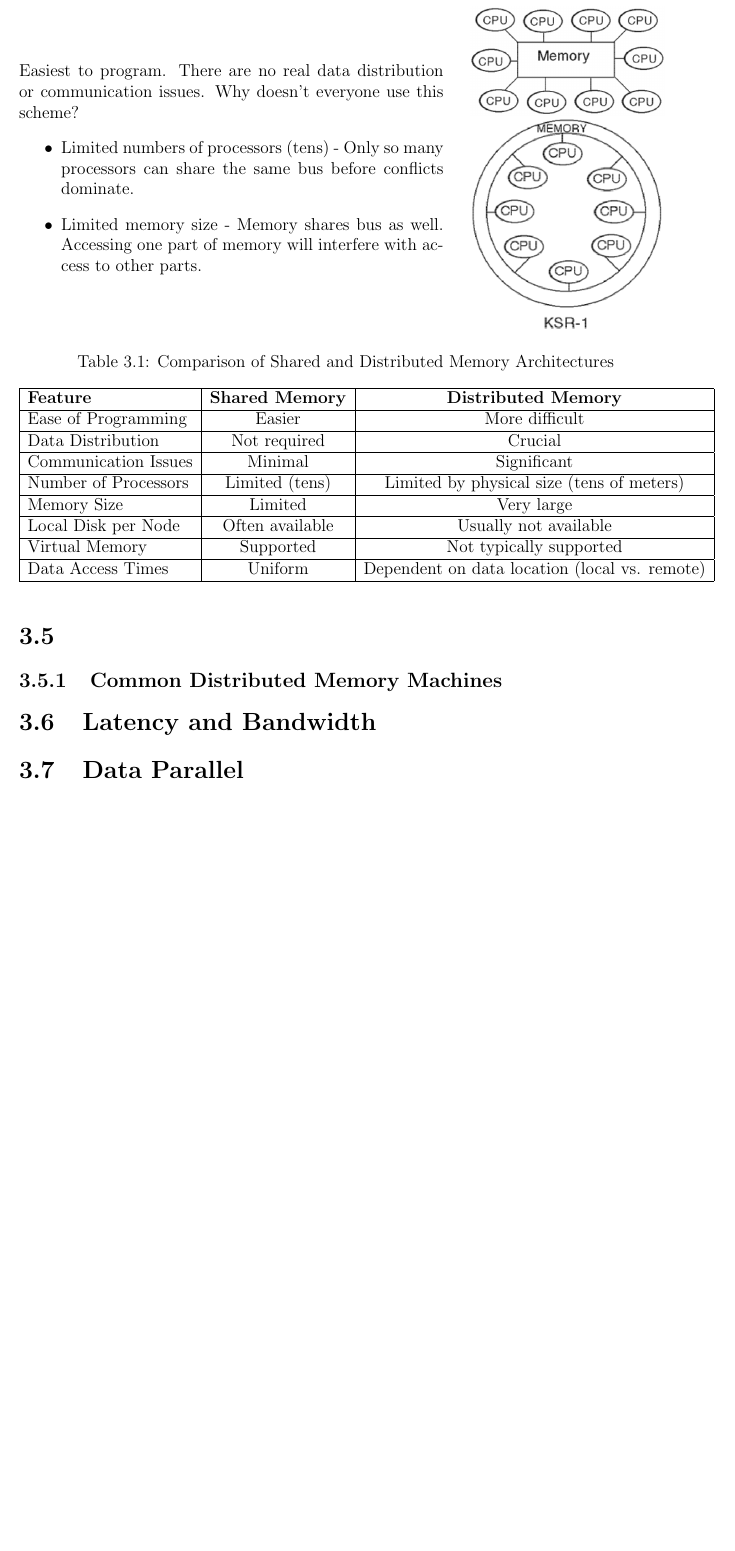
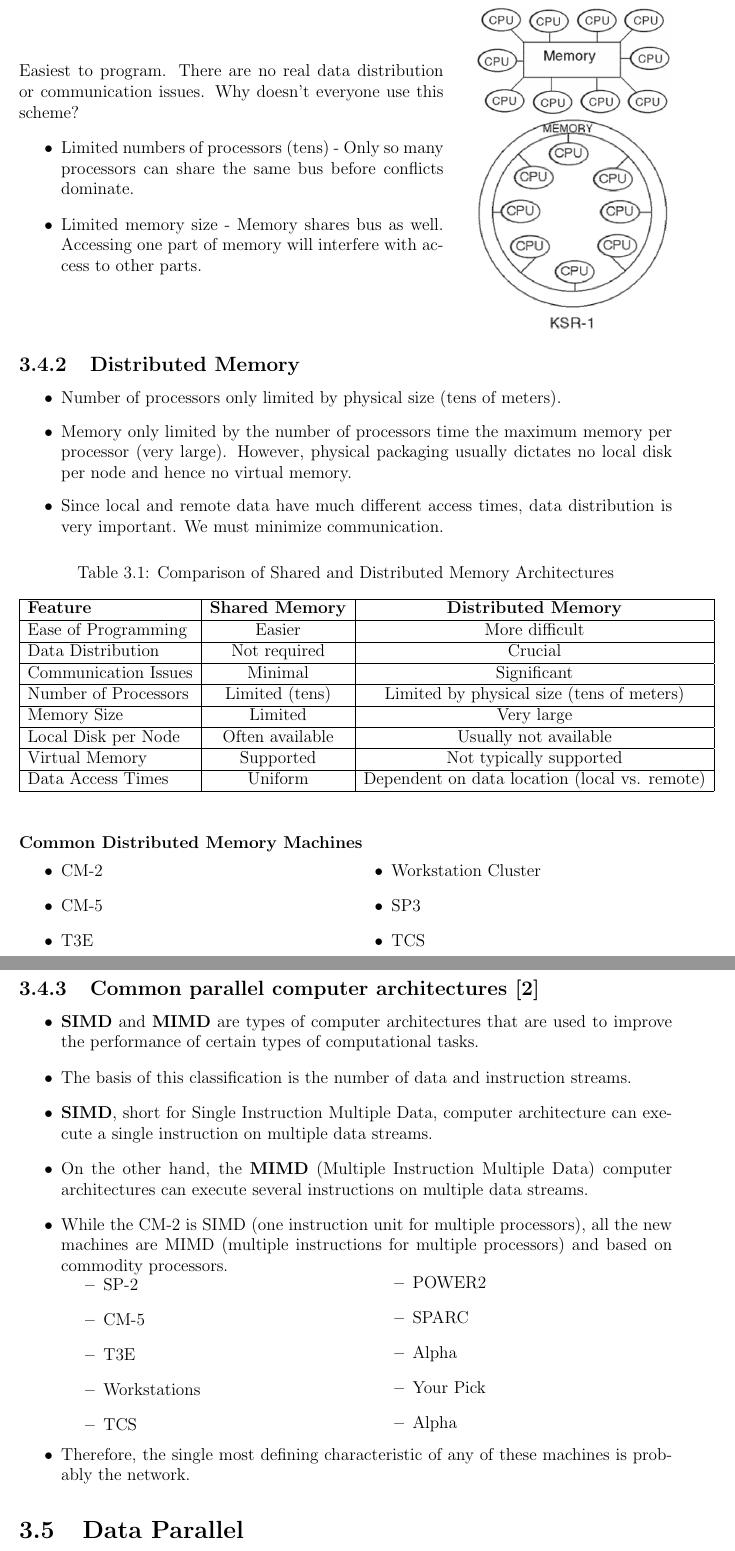
Before and after one commit to MoatasemGamal/Selected-Topics-In-Parallel-Computation, a LaTeX book (lectures.tex): part of page 23 of 25 before the commit and two parts of pages 23 and 24 of 25 after it, the two joined at a grey line, cut so that both start at the same text, the shorter picture padded with empty space. Compiled offline with pdfLaTeX.

Commit message:
add SIMD vs MIMD arch.

```diff
--- a/lectures.tex
+++ b/lectures.tex
@@ -584,6 +584,14 @@ Solution \\
     \includegraphics[width=0.99\linewidth]{figures/shared-memory01.png}
     \includegraphics[width=0.99\linewidth]{figures/shared-memory02.png}
 \end{minipage}
+
+\subsection{Distributed Memory}
+\begin{itemize}
+    \item Number of processors only limited by physical size (tens of meters).
+    \item Memory only limited by the number of processors time the maximum memory per processor (very large). However, physical packaging usually dictates no local disk per node and hence no virtual memory.
+    \item Since local and remote data have much different access times, data distribution is very important. We must minimize communication.
+\end{itemize}
+
 \begin{table}[h!]
     \centering
     \caption{Comparison of Shared and Distributed Memory Architectures}
@@ -602,9 +610,53 @@ Solution \\
     \end{tabular}
 \end{table}
 
-\section{}
-\subsection{Common Distributed Memory Machines}
-\section{Latency and Bandwidth}
+\subsubsection{Common Distributed Memory Machines}
+\begin{minipage}{0.5\linewidth}
+    \begin{itemize}
+        \item CM-2
+        \item CM-5
+        \item T3E
+    \end{itemize}
+\end{minipage}
+\begin{minipage}{0.5\linewidth}
+    \begin{itemize}
+        \item Workstation Cluster
+        \item  SP3
+        \item  TCS
+    \end{itemize}
+\end{minipage}
+\subsection{Common parallel computer architectures \cite{SIMD-and-MIMD}}
+\begin{itemize}
+    \item \textbf{SIMD} and \textbf{MIMD} are types of computer architectures that are used to improve the performance of certain types of computational tasks.
+    \item The basis of this classification is the number of data and instruction streams.
+    \item \textbf{SIMD}, short for Single Instruction Multiple Data, computer architecture can execute a single instruction on multiple data streams.
+    \item On the other hand, the \textbf{MIMD} (Multiple Instruction Multiple Data) computer architectures can execute several instructions on multiple data streams.
+    \item While the CM-2 is SIMD (one instruction unit for multiple processors), all
+          the new machines are MIMD (multiple instructions for multiple
+          processors) and based on commodity processors.\\
+          \begin{minipage}{0.5\linewidth}
+              \begin{itemize}
+                  \item SP-2
+                  \item CM-5
+                  \item T3E
+                  \item Workstations
+                  \item TCS
+              \end{itemize}
+          \end{minipage}
+          \begin{minipage}{0.5\linewidth}
+              \begin{itemize}
+                  \item POWER2
+                  \item SPARC
+                  \item Alpha
+                  \item Your Pick
+                  \item Alpha
+              \end{itemize}
+          \end{minipage}
+    \item Therefore, the single most defining characteristic of any of these machines
+          is probably the network.
+\end{itemize}
+
+
 \section{Data Parallel}
 \section{Work Sharing}
 \section{Load Balancing}
```
Also changed, not shown: ref.bib (+7 -0 lines), lectures.tex (4 more changed lines).
